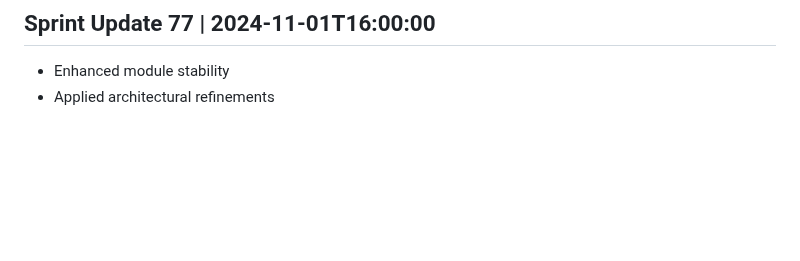
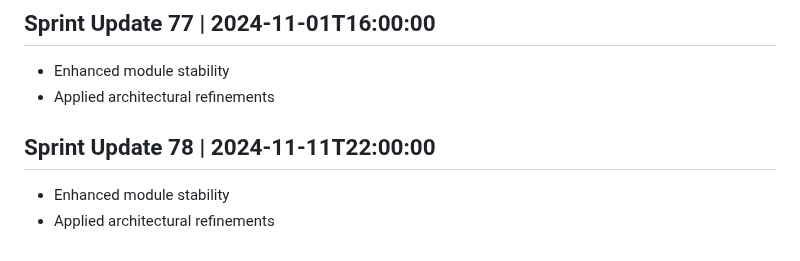
Before and after one commit to AshrafMorningstar/Learning, a Markdown page: PROJECT_HISTORY.md, the part around the change. GitHub-like rendering; blank space fills up the shorter version.

```diff
--- a/PROJECT_HISTORY.md
+++ b/PROJECT_HISTORY.md
@@ -309,3 +309,7 @@
 ## Sprint Update 77 | 2024-11-01T16:00:00
 - Enhanced module stability
 - Applied architectural refinements
+
+## Sprint Update 78 | 2024-11-11T22:00:00
+- Enhanced module stability
+- Applied architectural refinements
```
